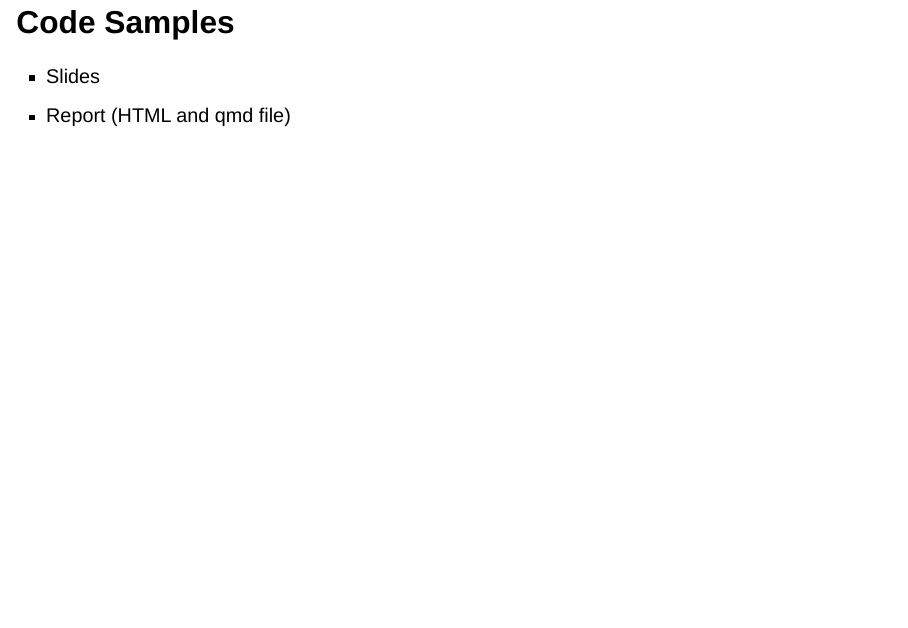
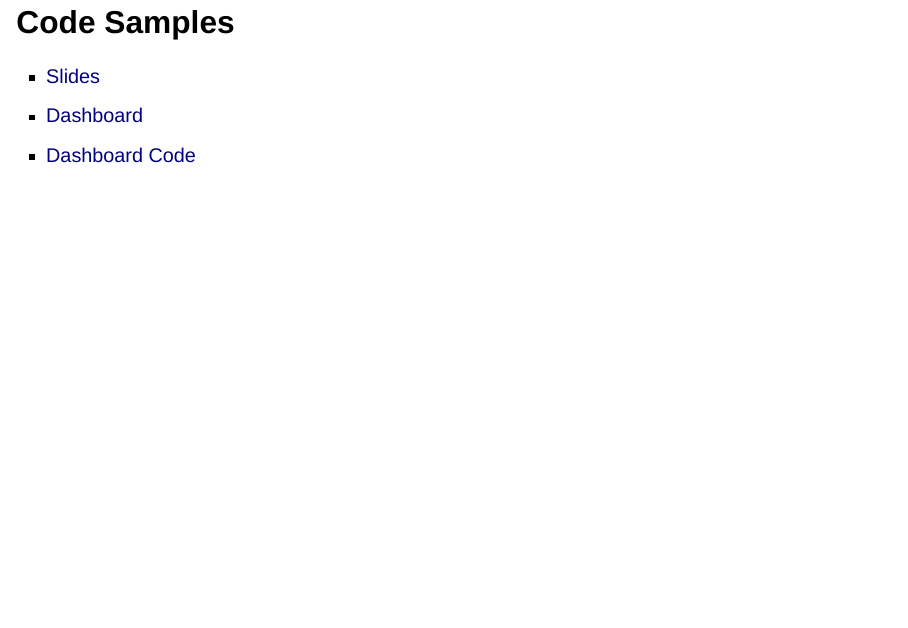
Before and after one commit to rfortherestofus/vsa-conference-2025, a Quarto document (slides.qmd): page 41 of 43. Rendered offline with R 4.5, knitr and Pandoc in place of Quarto, with nearby package versions; drawn as Slidy slides in place of the format the file asks for.

Commit message:
Update code samples section with links
Replaced plain text references to slides and report with direct links to the slides, dashboard, and dashboard code for easier access.

```diff
--- a/slides.qmd
+++ b/slides.qmd
@@ -248,8 +248,9 @@ tribble(
 
 ## Code Samples
 
-- Slides
-- Report (HTML and qmd file)
+- [Slides](https://vsaconference2025.netlify.app/slides.html)
+- [Dashboard](https://vsaconference2025.netlify.app/report.html)
+- [Dashboard Code](https://github.com/rfortherestofus/vsa-conference-2025/blob/main/report.qmd)
 
 ## Core Tools
 
```
